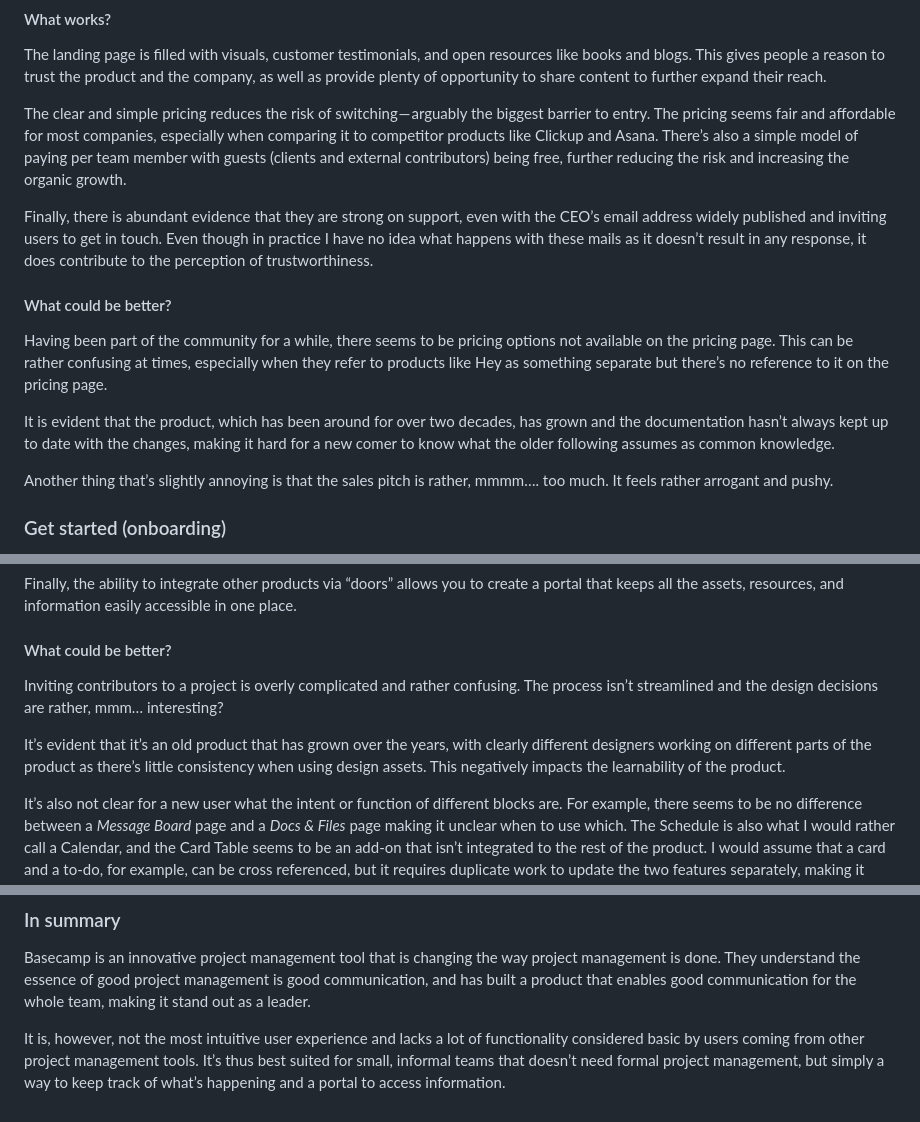
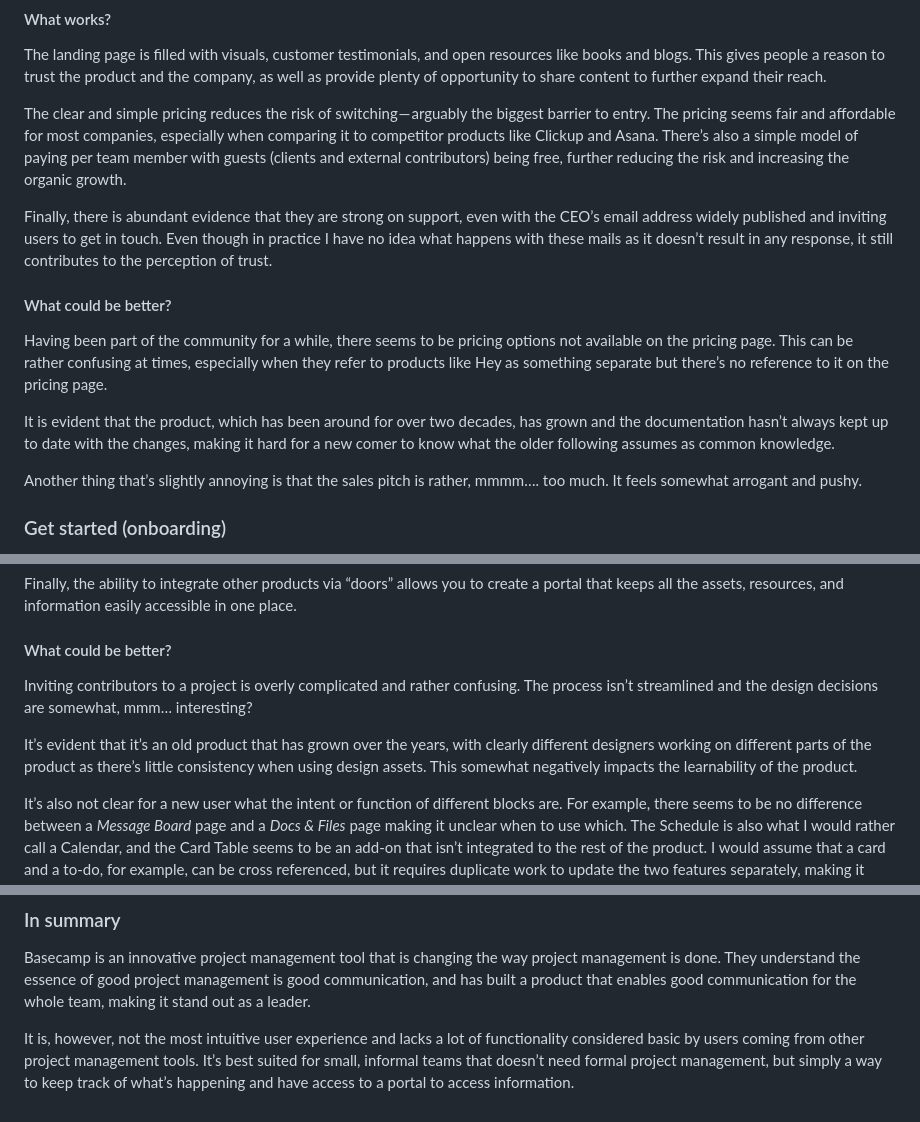
Before and after one commit to funficient/jamstackblog, a Markdown page: src/blog/2023-10-28-unpacking-the-power-and-pitfalls-of-project-management-with-basecamp.md, 3 parts joined by grey strips. Drawn GitHub-style.

Commit message:
Update Blog “2023-10-28-unpacking-the-power-and-pitfalls-of-project-management-with-basecamp”

```diff
--- a/src/blog/2023-10-28-unpacking-the-power-and-pitfalls-of-project-management-with-basecamp.md
+++ b/src/blog/2023-10-28-unpacking-the-power-and-pitfalls-of-project-management-with-basecamp.md
@@ -150,7 +147,7 @@ The landing page is filled with visuals, customer testimonials, and open resourc
 
 The clear and simple pricing reduces the risk of switching — arguably the biggest barrier to entry. The pricing seems fair and affordable for most companies, especially when comparing it to competitor products like Clickup and Asana. There’s also a simple model of paying per team member with guests (clients and external contributors) being free, further reducing the risk and increasing the organic growth.
 
-Finally, there is abundant evidence that they are strong on support, even with the CEO’s email address widely published and inviting users to get in touch. Even though in practice I have no idea what happens with these mails as it doesn’t result in any response, it does contribute to the perception of trustworthiness.
+Finally, there is abundant evidence that they are strong on support, even with the CEO’s email address widely published and inviting users to get in touch. Even though in practice I have no idea what happens with these mails as it doesn’t result in any response, it still contributes to the perception of trust.
 
 #### What could be better?
 
@@ -158,7 +155,7 @@ Having been part of the community for a while, there seems to be pricing options
 
 It is evident that the product, which has been around for over two decades, has grown and the documentation hasn’t always kept up to date with the changes, making it hard for a new comer to know what the older following assumes as common knowledge.
 
-Another thing that’s slightly annoying is that the sales pitch is rather, mmmm…. too much. It feels rather arrogant and pushy.
+Another thing that’s slightly annoying is that the sales pitch is rather, mmmm…. too much. It feels somewhat arrogant and pushy.
 
 ### Get started (onboarding)
 
@@ -174,9 +171,9 @@ Finally, the ability to integrate other products via “doors” allows you to c
 
 #### What could be better?
 
-Inviting contributors to a project is overly complicated and rather confusing. The process isn’t streamlined and the design decisions are rather, mmm… interesting?
+Inviting contributors to a project is overly complicated and rather confusing. The process isn’t streamlined and the design decisions are somewhat, mmm… interesting?
 
-It’s evident that it’s an old product that has grown over the years, with clearly different designers working on different parts of the product as there’s little consistency when using design assets. This negatively impacts the learnability of the product.
+It’s evident that it’s an old product that has grown over the years, with clearly different designers working on different parts of the product as there’s little consistency when using design assets. This somewhat negatively impacts the learnability of the product.
 
 It’s also not clear for a new user what the intent or function of different blocks are. For example, there seems to be no difference between a *Message Board* page and a *Docs & Files* page making it unclear when to use which. The Schedule is also what I would rather call a Calendar, and the Card Table seems to be an add-on that isn’t integrated to the rest of the product. I would assume that a card and a to-do, for example, can be cross referenced, but it requires duplicate work to update the two features separately, making it rather inefficient. Plus, there’s an extra step to force a triage (I *really* wish we would stop using this term for software! We’re not dealing with people requiring urgent medical assistance!) of all new cards which is counter intuitive and inefficient.
 
@@ -228,4 +225,4 @@ There is also no benefit to users to refer the product, like an affiliate progra
 
 Basecamp is an innovative project management tool that is changing the way project management is done. They understand the essence of good project management is good communication, and has built a product that enables good communication for the whole team, making it stand out as a leader.
 
-It is, however, not the most intuitive user experience and lacks a lot of functionality considered basic by users coming from other project management tools. It’s thus best suited for small, informal teams that doesn’t need formal project management, but simply a way to keep track of what’s happening and a portal to access information.
+It is, however, not the most intuitive user experience and lacks a lot of functionality considered basic by users coming from other project management tools. It’s best suited for small, informal teams that doesn’t need formal project management, but simply a way to keep track of what’s happening and have access to a portal to access information.
```
Also changed, not shown: other parts of src/blog/2023-10-28-unpacking-the-power-and-pitfalls-of-project-management-with-basecamp.md (+5 -8 lines).
